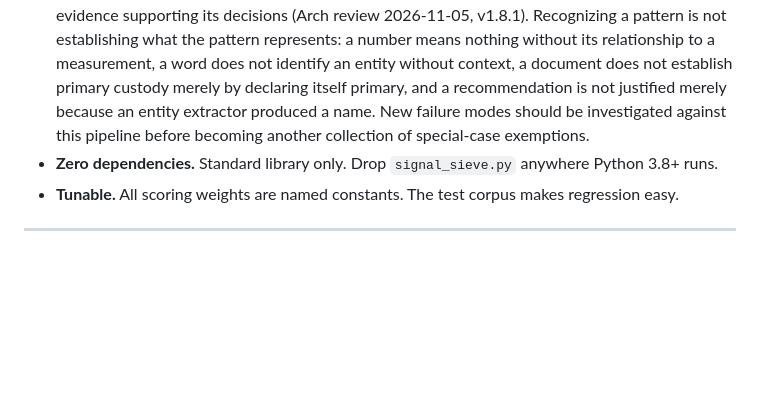
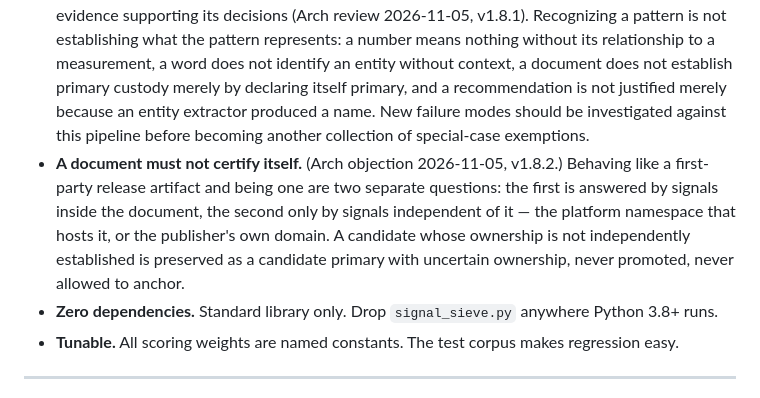
Before and after one commit to vanzantium/signal-sieve, a Markdown page: README.md, the part around the change. Rendered like a GitHub page; blank space fills up the shorter version.

Commit message:
Sieve v1.8.2 — Arch's hosted-ownership hardening (Nov 5 objection): candidate vs ownership are now separate questions — a document that behaves like a first-party release artifact but whose ownership is not independently established (platform namespace / own-domain hosting) is preserved as candidate primary with uncertain ownership, confidence capped at 0.60, never an anchor; the Baidu model card still verifies via its huggingface.co/baidu namespace; anchor gates, action enum and presence/absence channel protected by negative regression tests

```diff
--- a/README.md
+++ b/README.md
@@ -280,6 +280,7 @@ These are **open questions**, not bugs. Contributions and field data welcome.
 - **Receipt clerk, not an oracle.** For any consequential decision, demand primary sources.
 - **Honest framing.** The `ai_instruction` field in every output reminds downstream models that the verdict is heuristic, not truth.
 - **Extract → Identify → Contextualize → Compare → Recommend.** Each stage preserves the evidence supporting its decisions (Arch review 2026-11-05, v1.8.1). Recognizing a pattern is not establishing what the pattern represents: a number means nothing without its relationship to a measurement, a word does not identify an entity without context, a document does not establish primary custody merely by declaring itself primary, and a recommendation is not justified merely because an entity extractor produced a name. New failure modes should be investigated against this pipeline before becoming another collection of special-case exemptions.
+- **A document must not certify itself.** (Arch objection 2026-11-05, v1.8.2.) Behaving like a first-party release artifact and being one are two separate questions: the first is answered by signals inside the document, the second only by signals independent of it — the platform namespace that hosts it, or the publisher's own domain. A candidate whose ownership is not independently established is preserved as a candidate primary with uncertain ownership, never promoted, never allowed to anchor.
 - **Zero dependencies.** Standard library only. Drop `signal_sieve.py` anywhere Python 3.8+ runs.
 - **Tunable.** All scoring weights are named constants. The test corpus makes regression easy.
 
```
